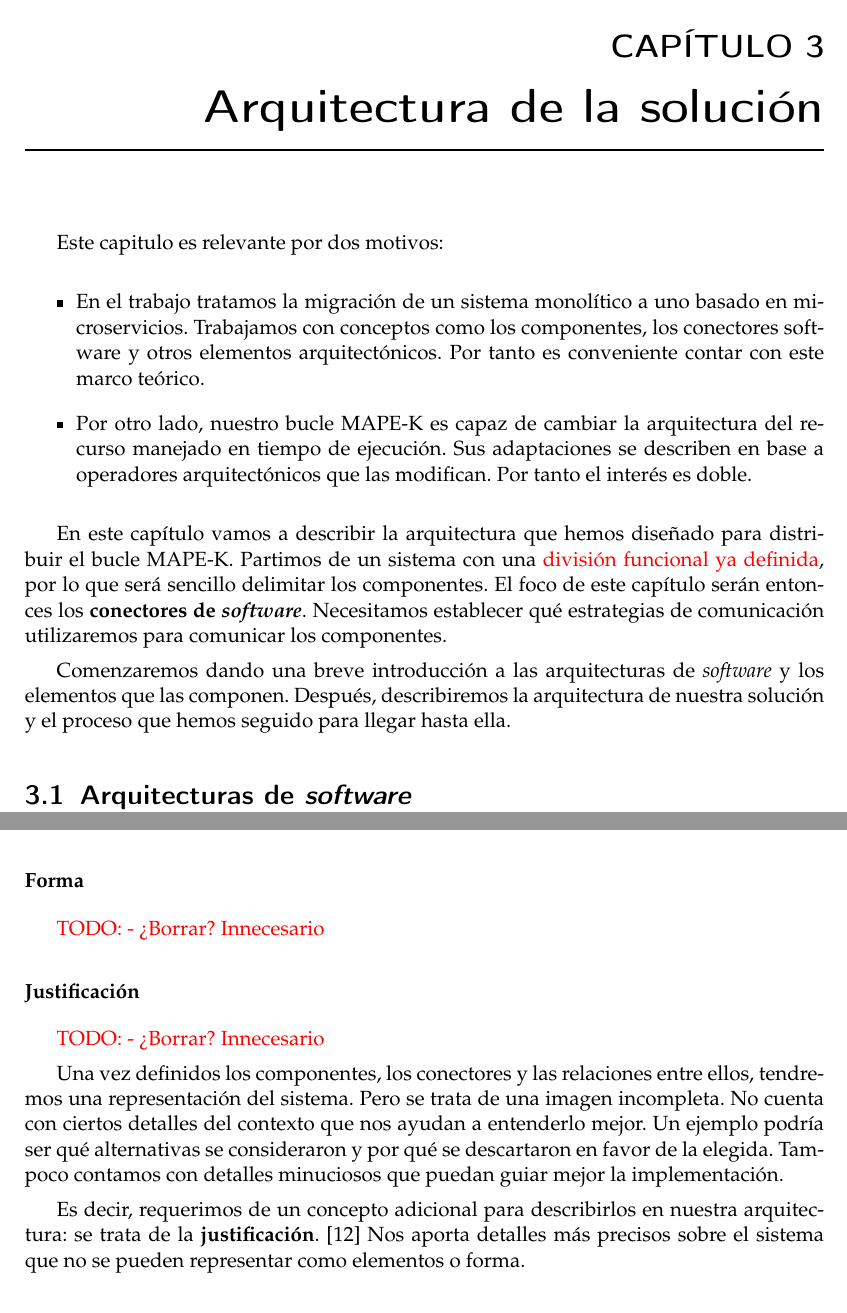
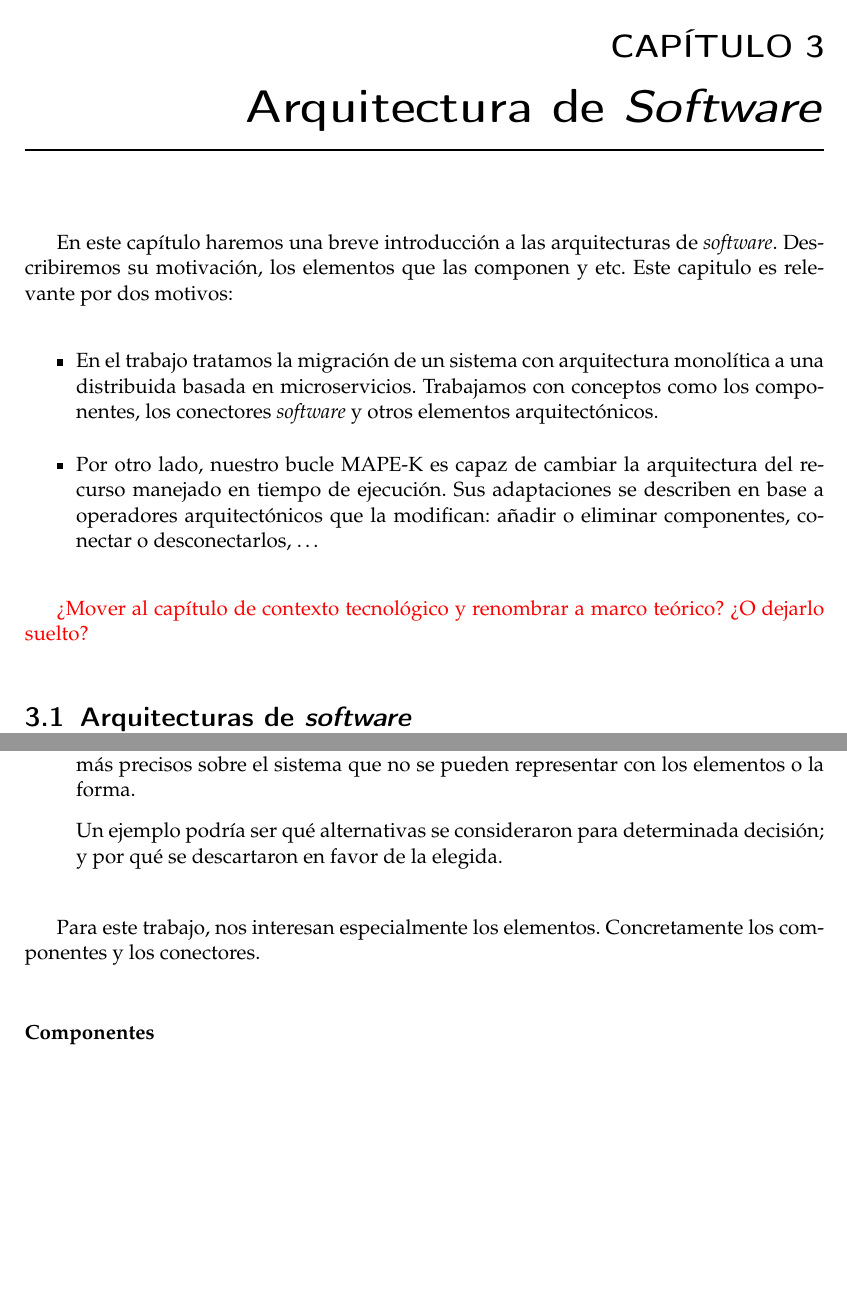
Before and after one commit to Starkie/TFM-DistributedAutoadaptiveSystems, a LaTeX document (docs/TFM.tex, which reads docs/cap_arquitectura/arquitectura.tex): two parts of pages 15 and 18 of 65 before the commit and two parts of pages 15 and 16 of 65 after it, joined at a grey line, cut so that both start at the same text, the shorter picture padded with empty space. Compiled offline with pdfLaTeX.

Commit message:
Revisión del capítulo de arquitecturas

```diff
--- a/docs/cap_arquitectura/arquitectura.tex
+++ b/docs/cap_arquitectura/arquitectura.tex
@@ -1,16 +1,14 @@
-\chapter{Arquitectura de la solución}
+\chapter{Arquitectura de \foreign{english}{Software}}
 
-Este capitulo es relevante por dos motivos:
+En este capítulo haremos una breve introducción a las arquitecturas de \foreign{english}{software}. Describiremos su motivación, los elementos que las componen y etc. Este capitulo es relevante por dos motivos:
 
 \begin{itemize}
-  \item En el trabajo tratamos la migración de un sistema monolítico a uno basado en microservicios. Trabajamos con conceptos como los componentes, los conectores software y otros elementos arquitectónicos. Por tanto es conveniente contar con este marco teórico.
+  \item En el trabajo tratamos la migración de un sistema con arquitectura monolítica a una distribuida basada en microservicios. Trabajamos con conceptos como los componentes, los conectores \foreign{english}{software} y otros elementos arquitectónicos.
 
-  \item Por otro lado, nuestro bucle MAPE-K es capaz de cambiar la arquitectura del recurso manejado en tiempo de ejecución. Sus adaptaciones se describen en base a operadores arquitectónicos que las modifican. Por tanto el interés es doble.
+  \item Por otro lado, nuestro bucle MAPE-K es capaz de cambiar la arquitectura del recurso manejado en tiempo de ejecución. Sus adaptaciones se describen en base a operadores arquitectónicos que la modifican: añadir o eliminar componentes, conectar o desconectarlos, \dots
 \end{itemize}
 
-En este capítulo vamos a describir la arquitectura que hemos diseñado para distribuir el bucle MAPE-K. Partimos de un sistema con una \textcolor{red}{división funcional ya definida}, por lo que será sencillo delimitar los componentes. El foco de este capítulo serán entonces los \textbf{conectores de \emph{software}}. Necesitamos establecer qué estrategias de comunicación utilizaremos para comunicar los componentes.
-
-Comenzaremos dando una breve introducción a las arquitecturas de \emph{software} y los elementos que las componen. Después, describiremos la arquitectura de nuestra solución y el proceso que hemos seguido para llegar hasta ella.
+\textcolor{red}{¿Mover al capítulo de contexto tecnológico y renombrar a marco teórico? ¿O dejarlo suelto?}
 
 \section{Arquitecturas de \emph{software}}
 
@@ -31,3 +27,6 @@ Podemos describirlas entonces usando tres conceptos: \cite{perryFoundationsStudy
 
         \item \textbf{Forma}: El conjunto de propiedades y relaciones de un elemenento con otros o con el entorno de operación. Describe \textbf{\emph{cómo}} está organizado el sistema. Por ejemplo: un servicio A contacta con otro, B, usando una llamada HTTP.
 
+        \item \textbf{Justificación}: Razonamiento o motivación de las decisiones que se han tomado. Responden al \textbf{\emph{por qué}} algo se hace de una manera determinada. Nos aporta detalles más precisos sobre el sistema que no se pueden representar con los elementos o la forma.
+
+        Un ejemplo podría ser qué alternativas se consideraron para determinada decisión; y por qué se descartaron en favor de la elegida.
@@ -35,7 +33,9 @@ Podemos describirlas entonces usando tres conceptos: \cite{perryFoundationsStudy
 
     \end{itemize}
 
-\subsubsection{Elementos}
+Para este trabajo, nos interesan especialmente los elementos. Concretamente los componentes y los conectores.
+
+\subsubsection{Componentes}
 
 El primer tipo de elemento que debemos tratar son los componentes. Según \cite{taylorSoftwareArchitectureFoundations2009}, los \textbf{componentes} son ``elementos arquitectónicos que encapsulan un subconjunto de la funcionalidad y/o de los datos del sistema``.
 Dependiendo de las características de nuestro sistema (y del nivel de abstracción que usemos) pueden tomar distintas formas: objetos, módulos dentro un mismo proceso, servicios distribuidos, etc.
@@ -75,17 +75,5 @@ Internamente, los conectores están compuestos por uno o más \textbf{conductos}
 
 Por tanto, cuando hayamos decidido que dos componentes necesitan comunicarse, es momento de evaluar qué mecanismo de comunicación es más adecuado. Basándonos en nuestros requisitos, la arquitectura ya definida, y los mecanismos de despliegue que queremos usar, elegimos el conector apropiado. Podemos orientarnos con taxonomías como la de \cite{mehtaTaxonomySoftwareConnectors2000}.
 
-\subsubsection{Forma}
-
-\textcolor{red}{TODO:  - ¿Borrar?  Innecesario}
-
-\subsubsection{Justificación}
-
-\textcolor{red}{TODO:  - ¿Borrar?  Innecesario}
-
-Una vez definidos los componentes, los conectores y las relaciones entre ellos, tendremos una representación del sistema. Pero se trata de una imagen incompleta. No cuenta con ciertos detalles del contexto que nos ayudan a entenderlo mejor. Un ejemplo podría ser qué alternativas se consideraron y por qué se descartaron en favor de la elegida. Tampoco contamos con detalles minuciosos que puedan guiar mejor la implementación.
-
-Es decir, requerimos de un concepto adicional para describirlos en nuestra arquitectura: se trata de la \textbf{justificación}. \cite{perryFoundationsStudySoftware1992} Nos aporta detalles más precisos sobre el sistema que no se pueden representar como elementos o forma.
-
 \subsection{Estilos arquitectónicos}
 
```
Also changed, not shown: docs/cap_arquitectura/arquitectura.tex (13 more changed lines).
